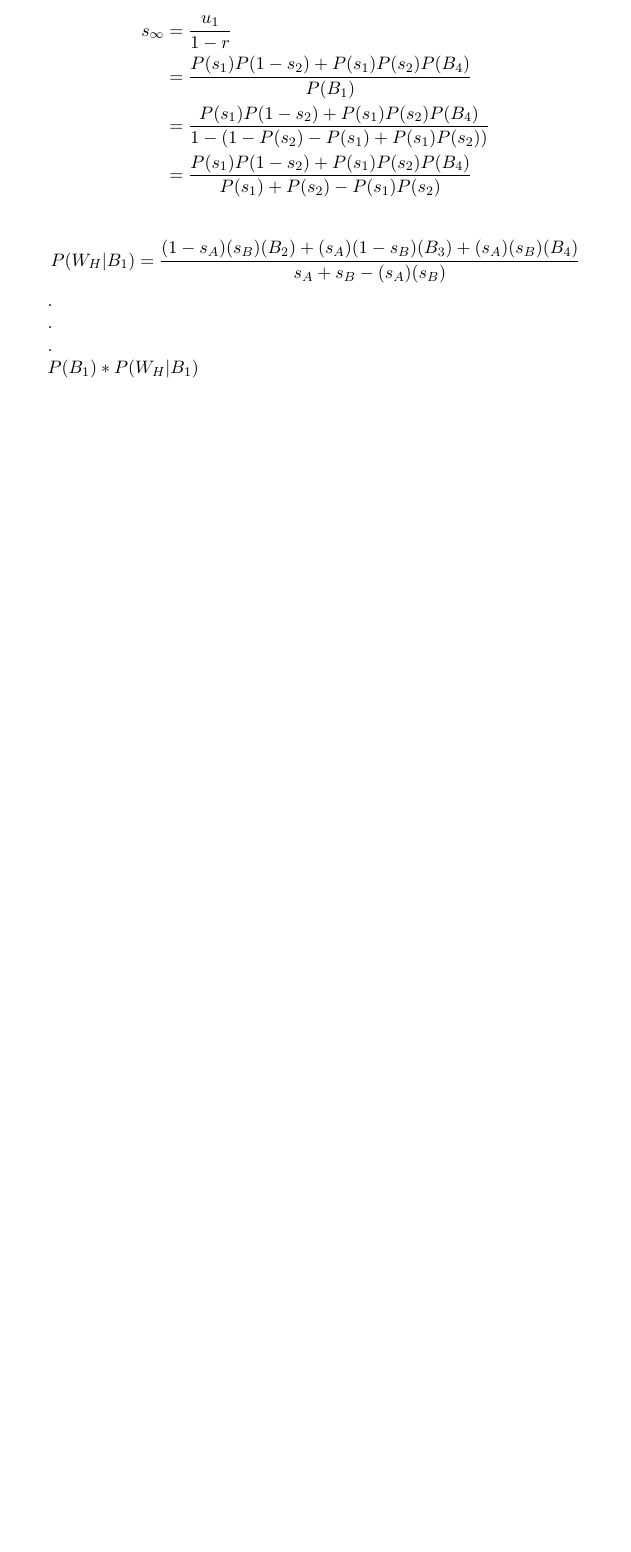
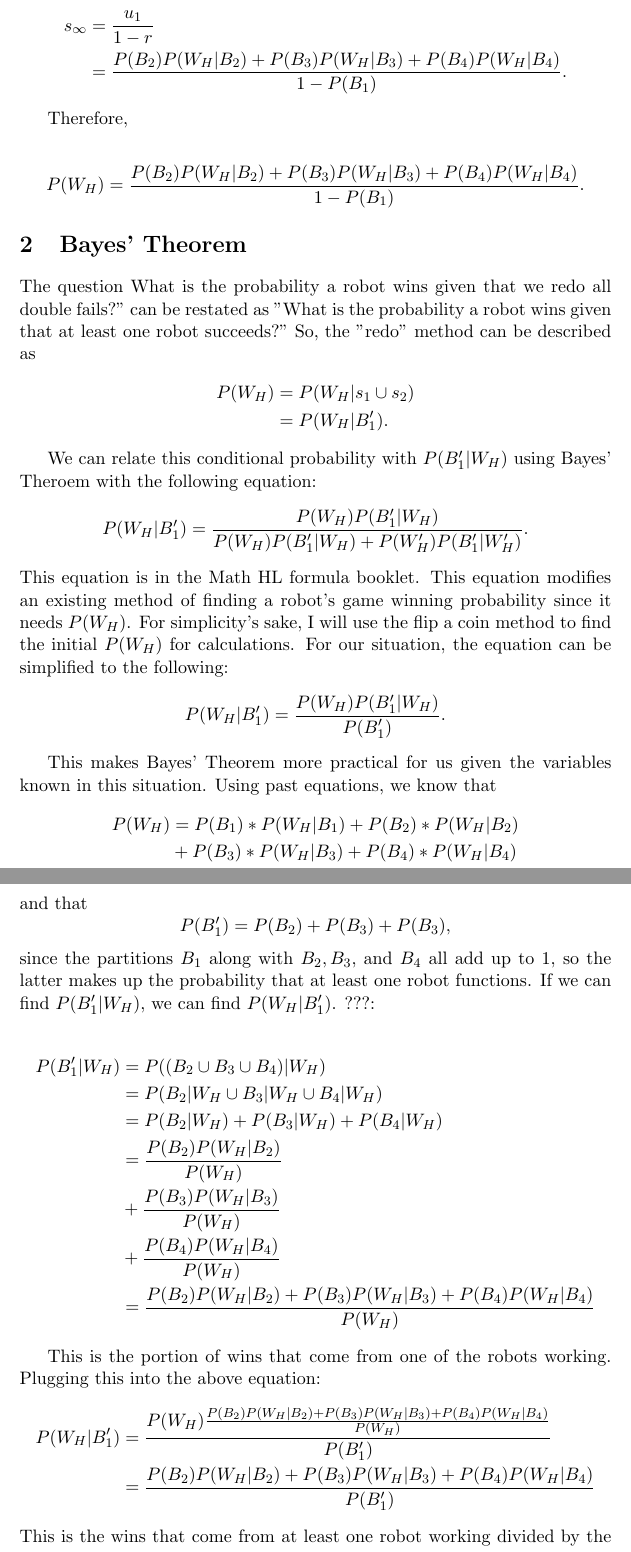
Before and after one commit to Gidntsquia/math_IA, a LaTeX document (equations.tex): part of page 2 of 2 before the commit and two parts of pages 2 and 3 of 3 after it, the two joined at a grey line, cut so that both start at the same text, the shorter picture padded with empty space. Compiled offline with pdfLaTeX.

Commit message:
Finished Bayes theorem and infinite geometric series math

```diff
--- a/equations.tex
+++ b/equations.tex
@@ -55,24 +53,71 @@ series converges and we can use this formula to find a definite answer to this i
 Plugging in actual values in place of stand in variables:
 \begin{align*}
     s_{\infty} &= \frac{u_1}{1-r}\\
-    &= \frac{P(s_1)P(1-s_2) + P(s_1)P(s_2)P(B_4)}{P(B_1)}\\
-    &= \frac{P(s_1)P(1-s_2) + P(s_1)P(s_2)P(B_4)}{1-(1 - P(s_2) - P(s_1) + P(s_1) P(s_2))}\\
-    &= \frac{P(s_1)P(1-s_2) + P(s_1)P(s_2)P(B_4)}{P(s_1) + P(s_2) - P(s_1) P(s_2)}
+    &= \frac{P(B_2)P(W_H | B_2) + P(B_3)P(W_H | B_3) + P(B_4)P(W_H | B_4)}{1-P(B_1)}.
 \end{align*}
 
+Therefore,
 
 \begin{equation*}
     % Redo method
-    P(W_{H} | B_1) = \frac{(1-s_{A})(s_{B})(B_{2}) + (s_{A})(1-s_{B})(B_{3})+(s_{A})(s_{B})(B_{4})}{s_{A} + s_{B} - (s_{A})(s_{B})}
+    P(W_{H}) = \frac{P(B_2)P(W_H | B_2) + P(B_3)P(W_H | B_3) + P(B_4)P(W_H | B_4)}{1-P(B_1)}.
 \end{equation*}
 
-.
+\section{Bayes' Theorem}
+The question What is the probability a robot wins given that we redo all double fails?" can be restated as
+"What is the probability a robot wins given that at least one robot succeeds?" So, the "redo" method can be
+described as
+\begin{align*}
+    P(W_H) &= P(W_H | s_1 \cup s_2)\\
+    &= P(W_H | B_1').
+\end{align*}
 
-.
+We can relate this conditional probability with \(P(B_1' | W_H) \) using Bayes' Theroem with the following
+equation:
+\begin{equation*}
+    P(W_H | B_1') = \frac{P(W_H) P(B_1' | W_H)}{P(W_H) P(B_1' | W_H) + P(W_H') P(B_1' | W_H')}.
+\end{equation*}
+This equation is in the Math HL formula booklet. This equation modifies an existing method of finding
+a robot's game winning probability since it needs \(P(W_H)\). For simplicity's sake, I will use the flip
+a coin method to find the initial \(P(W_H)\) for calculations. For our situation, the equation can be
+simplified to the following:
+\begin{equation*}
+    P(W_H | B_1') = \frac{P(W_H) P(B_1' | W_H)}{P(B_1')}.
+\end{equation*}
 
-.
+This makes  Bayes' Theorem more practical for us given the variables known in this situation. Using past
+equations, we know that
+\begin{align*}
+    P(W_H) &=  P(B_{1}) * P(W_{H} | B_{1}) + P(B_{2}) * P(W_{H} | B_{2}) \\
+    &+ P(B_{3}) * P(W_{H} | B_{3}) + P(B_{4}) * P(W_{H} | B_{4})
+\end{align*}
+and that
+\begin{equation*}
+    P(B_1') = P(B_2) + P(B_3) + P(B_3),
+\end{equation*}
+since the partitions \(B_1\) along with \(B_2, B_3,\) and \(B_4\) all add up to 1, so the latter makes up the probability that at least
+one robot functions. If we can find \(P(B_1' | W_H)\), we can find \(P(W_H | B_1')\). ???:
 
-\( P(B_{1}) * P(W_{H} | B_{1})
-\)
+\begin{align*}
+    P(B_1' | W_H) &= P((B_2 \cup B_3 \cup B_4)| W_H)\\
+    % This step is correct, but I don't know why. Maybe law of total probability and mutually exclusive events.
+    &= P(B_2 | W_H \cup B_3 | W_H \cup B_4 | W_H) \\
+    &=P(B_2 | W_H) + P(B_3 | W_H) + P(B_4 | W_H)\\
+    % Triple Bayes' Theorem
+    &= \frac{P(B_2) P(W_H | B_2)}{P(W_H)}\\
+    &+ \frac{P(B_3)P(W_H | B_3)}{P(W_H)}\\
+    &+ \frac{P(B_4)P(W_H | B_4)}{P(W_H)}\\
+    &= \frac{P(B_2) P(W_H | B_2) + P(B_3)P(W_H | B_3) + P(B_4)P(W_H | B_4)}{P(W_H)}
+\end{align*}
+
+This is the portion of wins that come from one of the robots working. Plugging this
+into the above equation:
+\begin{align*}
+    P(W_H | B_1') &= \frac{P(W_H) \frac{P(B_2) P(W_H | B_2) + P(B_3)P(W_H | B_3) + P(B_4)P(W_H | B_4)}{P(W_H)}}{P(B_1')}\\
+    &= \frac{P(B_2) P(W_H | B_2) + P(B_3)P(W_H | B_3) + P(B_4)P(W_H | B_4)}{P(B_1')}
+\end{align*}
+This is the wins that come from at least one robot working divided by the portion of times that at least
+one robot workks. This equation is identical to the sum of an infinite geometric series equation found earlier.
+Thus, with two methods arriving at the same result, both are validated.
 
 \end{document}
```
Also changed, not shown: equations.pdf, equations.tex (16 more changed lines), 5 other files.
